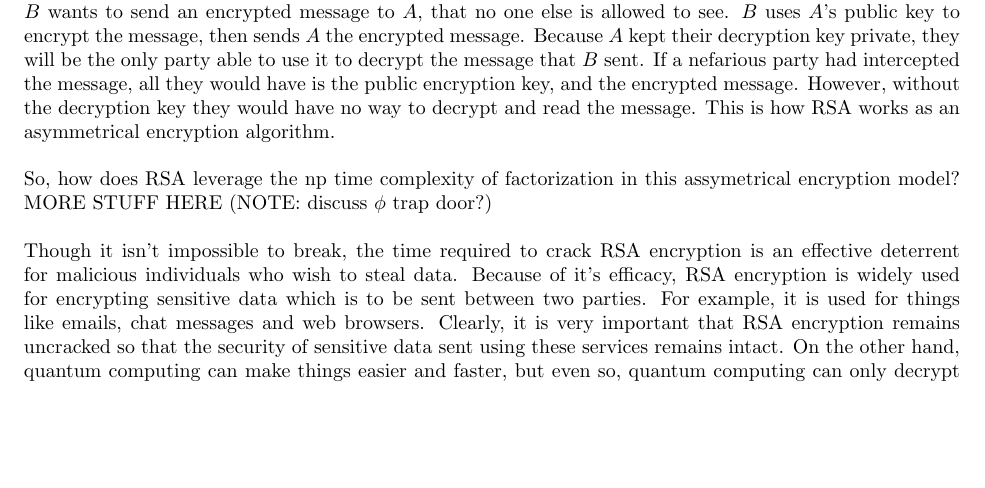
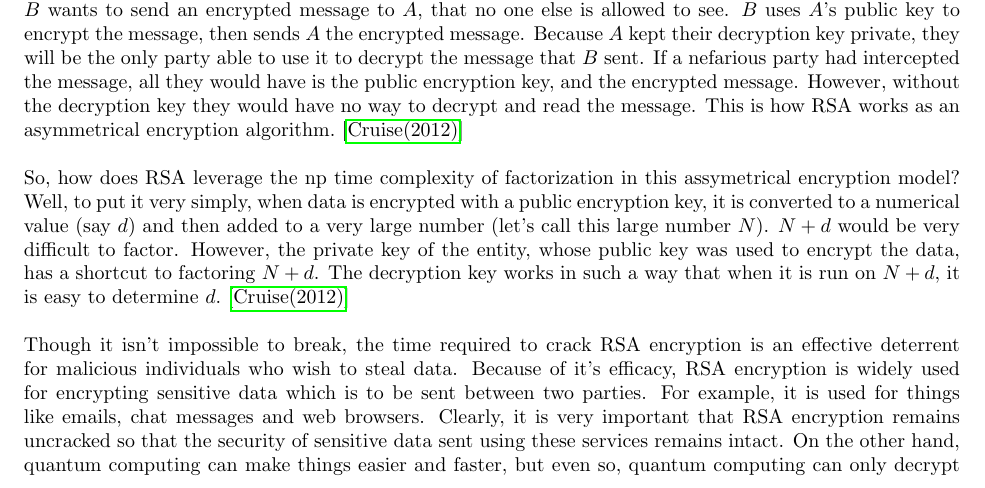
Before and after one commit to ElliottP-13/csci-432-fa19, a LaTeX document (project/part3/part3.tex): part of page 1 of 4, cut so that both start at the same text, the shorter picture padded with empty space. Compiled offline with pdfLaTeX.

Commit message:
added citations in text

```diff
--- a/project/part3/part3.tex
+++ b/project/part3/part3.tex
@@ -18,10 +18,10 @@
 \section{The Problem}
 The problem of factoring large numbers has existed for centuries. Euclid's algorithm provides a very efficient way to determine the greatest common divisor of two numbers (GCD). Say we look for $GCD(a,b)$ then $a$ is a factor of $b$ if the $GCD(a, b) > 1$. If we have one of the factors, it is very easy to find the other factor as we can just divide the number by its factor. However, factoring very large numbers using Euclid's algorithm is very time consuming as we have to try every single number less than the value we are factoring. We can make a few improvements to our guesses; however, classically this problem cannot be solved in polynomial time.
 
-The RSA encryption algorithm takes advantage of this fact. First, some background information on RSA encryption. RSA is what's called an asymmetrical encryption algorithm. To best illustrate what asymmetrical encryption is, here's an example: Client $A$ and Server $B$ both have public encryption keys and private decryption keys. Each entity's keys are related such that their private and public keys are linked, and data encrypted with an entity's public key can only be easily decrypted by their own decryption key. So let's say $B$ wants to send an encrypted message to $A$, that no one else is allowed to see. $B$ uses $A$'s public key to encrypt the message, then sends $A$ the encrypted message. Because $A$ kept their decryption key private, they will be the only party able to use it to decrypt the message that $B$ sent. If a nefarious party had intercepted the message, all they would have is the public encryption key, and the encrypted message. However, without the decryption key they would have no way to decrypt and read the message. This is how RSA works as an asymmetrical encryption algorithm.
+The RSA encryption algorithm takes advantage of this fact. First, some background information on RSA encryption. RSA is what's called an asymmetrical encryption algorithm. To best illustrate what asymmetrical encryption is, here's an example: Client $A$ and Server $B$ both have public encryption keys and private decryption keys. Each entity's keys are related such that their private and public keys are linked, and data encrypted with an entity's public key can only be easily decrypted by their own decryption key. So let's say $B$ wants to send an encrypted message to $A$, that no one else is allowed to see. $B$ uses $A$'s public key to encrypt the message, then sends $A$ the encrypted message. Because $A$ kept their decryption key private, they will be the only party able to use it to decrypt the message that $B$ sent. If a nefarious party had intercepted the message, all they would have is the public encryption key, and the encrypted message. However, without the decryption key they would have no way to decrypt and read the message. This is how RSA works as an asymmetrical encryption algorithm. \cite{ytRSA}
 
 % TODO: Talk more about HOW RSA leverages the factorization problem, and not just asymmetrical encryption
-So, how does RSA leverage the np time complexity of factorization in this assymetrical encryption model? MORE STUFF HERE (NOTE: discuss $\phi$ trap door?)
+So, how does RSA leverage the np time complexity of factorization in this assymetrical encryption model? Well, to put it very simply, when data is encrypted with a public encryption key, it is converted to a numerical value (say $d$) and then added to a very large number (let's call this large number $N$). $N+d$ would be very difficult to factor. However, the private key of the entity, whose public key was used to encrypt the data, has a shortcut to factoring $N+d$. The decryption key works in such a way that when it is run on $N + d$, it is easy to determine $d$. \cite{ytRSA}
 
 % Impact on society (done, but modify as you wish)
 % just added a little more, feel free to modify
```
